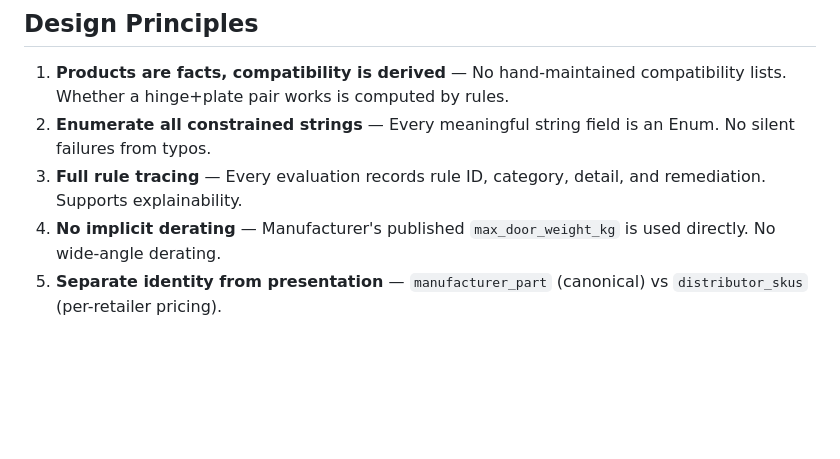
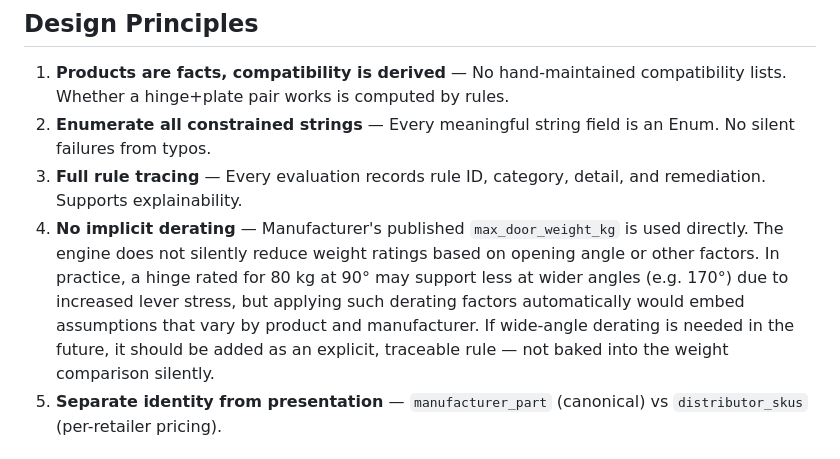
Before and after one commit to StephenDenisEdwards/window-project, a Markdown page: doccuments/constraint-engine-design.md, the part around the change. GitHub-like rendering; blank space fills up the shorter version.

```diff
--- a/doccuments/constraint-engine-design.md
+++ b/doccuments/constraint-engine-design.md
@@ -180,7 +180,7 @@ Currently: write a function in `rules.py`, append it to `RULES`, deploy. No solv
 1. **Products are facts, compatibility is derived** — No hand-maintained compatibility lists. Whether a hinge+plate pair works is computed by rules.
 2. **Enumerate all constrained strings** — Every meaningful string field is an Enum. No silent failures from typos.
 3. **Full rule tracing** — Every evaluation records rule ID, category, detail, and remediation. Supports explainability.
-4. **No implicit derating** — Manufacturer's published `max_door_weight_kg` is used directly. No wide-angle derating.
+4. **No implicit derating** — Manufacturer's published `max_door_weight_kg` is used directly. The engine does not silently reduce weight ratings based on opening angle or other factors. In practice, a hinge rated for 80 kg at 90° may support less at wider angles (e.g. 170°) due to increased lever stress, but applying such derating factors automatically would embed assumptions that vary by product and manufacturer. If wide-angle derating is needed in the future, it should be added as an explicit, traceable rule — not baked into the weight comparison silently.
 5. **Separate identity from presentation** — `manufacturer_part` (canonical) vs `distributor_skus` (per-retailer pricing).
 
 ## Data Loading
```
Also changed, not shown: README.md (+1 -1 lines).
